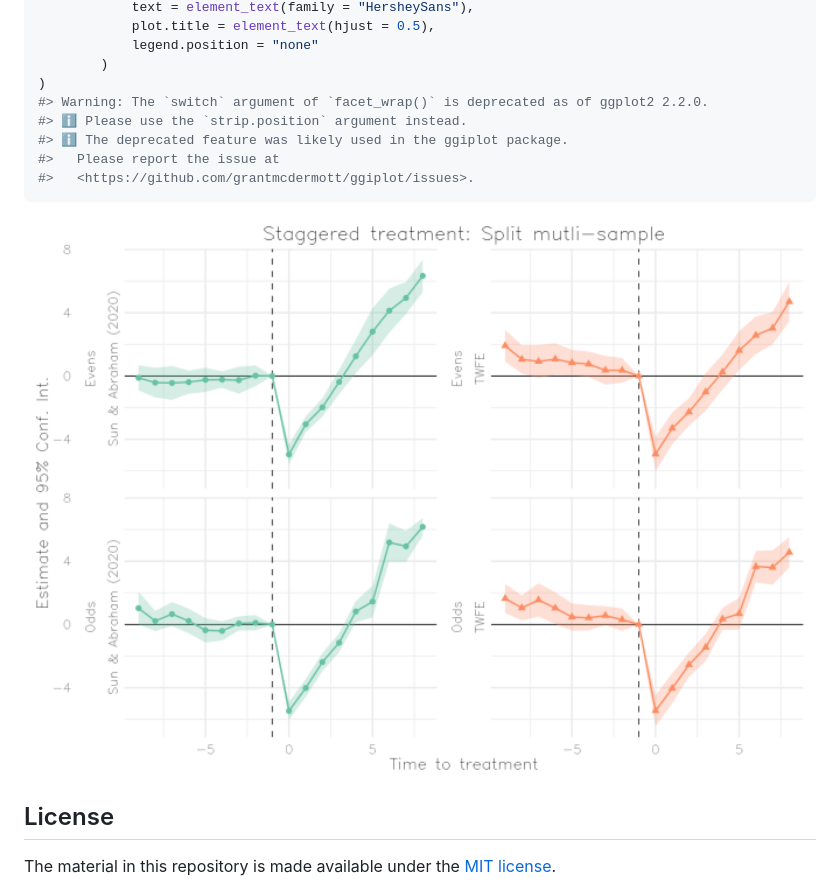
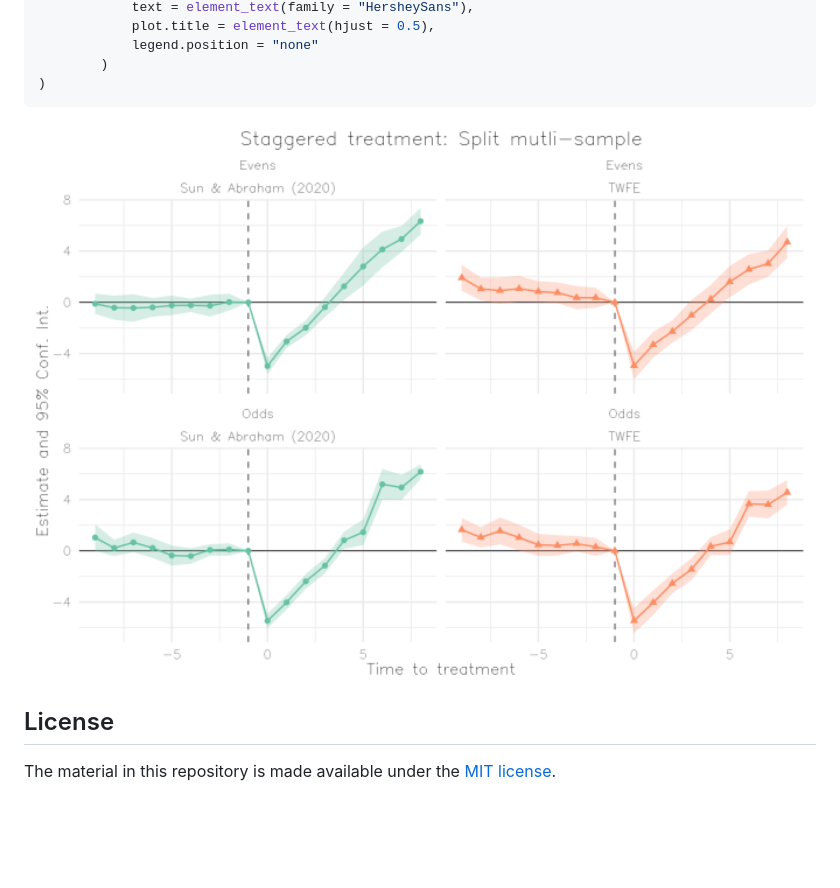
Before and after one commit to grantmcdermott/ggfixest, a Markdown page: README.md, the part around the change printed below. Drawn GitHub-style; pictures changed too: man/figures/README-example3-1.png; blank space fills up the shorter version.

Commit message:
Reknit with new versoin of package

````diff
--- a/README.md
+++ b/README.md
@@ -94,11 +93,6 @@ ggiplot(
             legend.position = "none"
         )
 )
-#> Warning: The `switch` argument of `facet_wrap()` is deprecated as of ggplot2 2.2.0.
-#> ℹ Please use the `strip.position` argument instead.
-#> ℹ The deprecated feature was likely used in the ggiplot package.
-#>   Please report the issue at
-#>   <https://github.com/grantmcdermott/ggiplot/issues>.
 ```
 
 <img src="man/figures/README-example3-1.png" width="100%" />
````
Also changed, not shown: other parts of README.md (+0 -1 lines), 1 other file.
